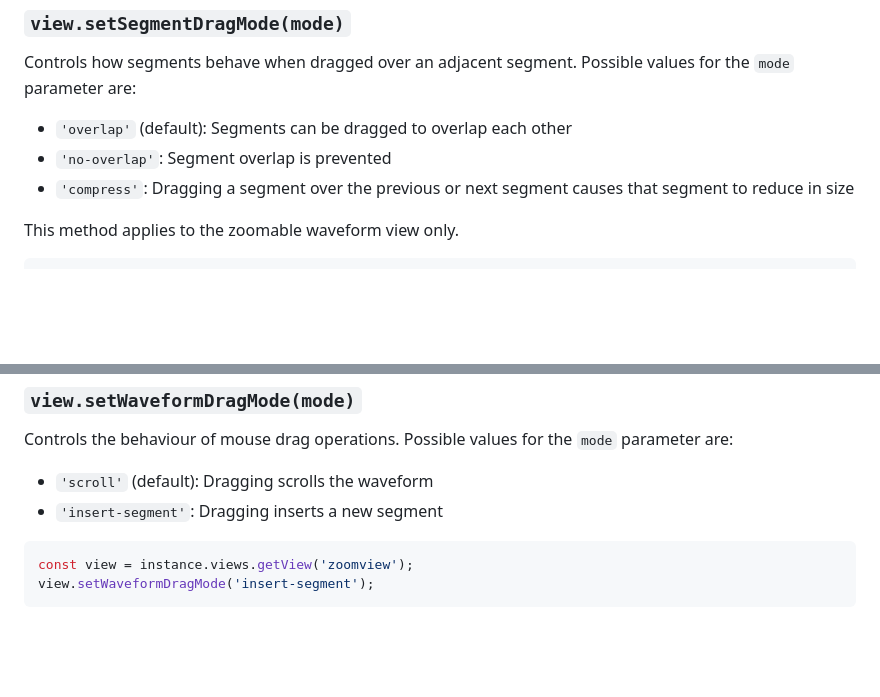
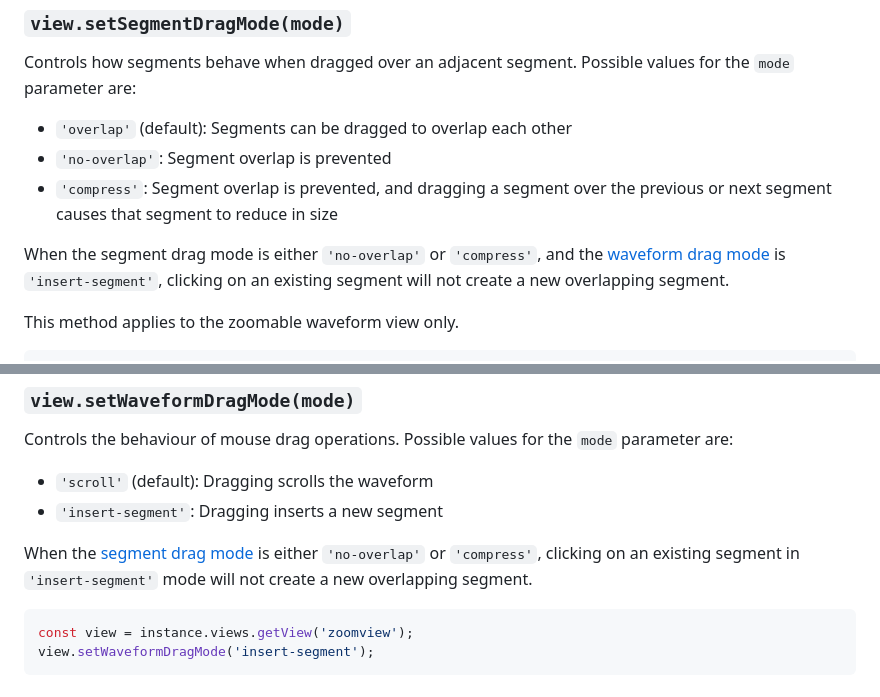
Before and after one commit to bbc/peaks.js, a Markdown page: doc/API.md, 2 parts joined by grey strips. Rendered like a GitHub page; blank space fills up the shorter version.

Commit message:
Updated documentation
See #524

````diff
--- a/doc/API.md
+++ b/doc/API.md
@@ -965,7 +965,9 @@ Controls how segments behave when dragged over an adjacent segment. Possible val
 
 * `'overlap'` (default): Segments can be dragged to overlap each other
 * `'no-overlap'`: Segment overlap is prevented
-* `'compress'`: Dragging a segment over the previous or next segment causes that segment to reduce in size
+* `'compress'`: Segment overlap is prevented, and dragging a segment over the previous or next segment causes that segment to reduce in size
+
+When the segment drag mode is either `'no-overlap'` or `'compress'`, and the [waveform drag mode](#viewsetwaveformdragmodemode) is `'insert-segment'`, clicking on an existing segment will not create a new overlapping segment.
 
 This method applies to the zoomable waveform view only.
 
@@ -991,6 +993,8 @@ Controls the behaviour of mouse drag operations. Possible values for the `mode`
 
 * `'scroll'` (default): Dragging scrolls the waveform
 * `'insert-segment'`: Dragging inserts a new segment
+
+When the [segment drag mode](#viewsetsegmentdragmodemode) is either `'no-overlap'` or `'compress'`, clicking on an existing segment in `'insert-segment'` mode will not create a new overlapping segment.
 
 ```js
 const view = instance.views.getView('zoomview');
````
